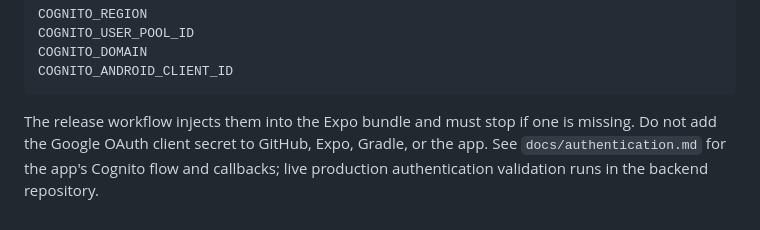
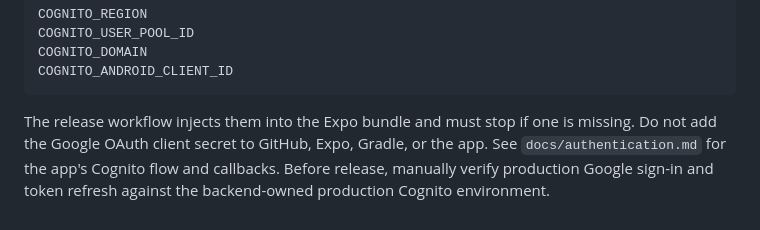
Before and after one commit to mbuchoff/voice-driven-checklist, a Markdown page: docs/publishing-android.md, the part around the change. Drawn GitHub-style.

Commit message:
docs: state production auth release check

```diff
--- a/docs/publishing-android.md
+++ b/docs/publishing-android.md
@@ -254,5 +254,6 @@ COGNITO_ANDROID_CLIENT_ID
 
 The release workflow injects them into the Expo bundle and must stop if one is
 missing. Do not add the Google OAuth client secret to GitHub, Expo, Gradle, or
-the app. See `docs/authentication.md` for the app's Cognito flow and callbacks;
-live production authentication validation runs in the backend repository.
+the app. See `docs/authentication.md` for the app's Cognito flow and callbacks.
+Before release, manually verify production Google sign-in and token refresh
+against the backend-owned production Cognito environment.
```
